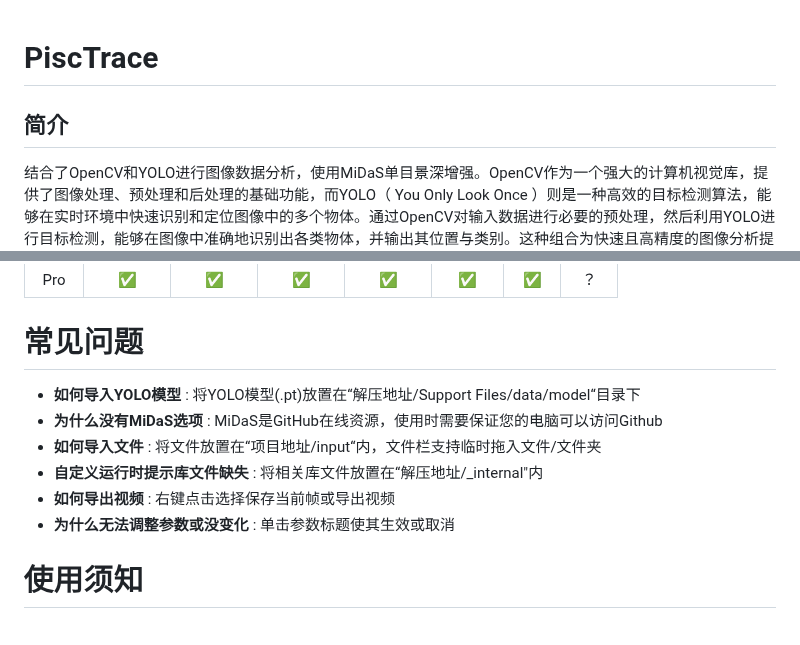
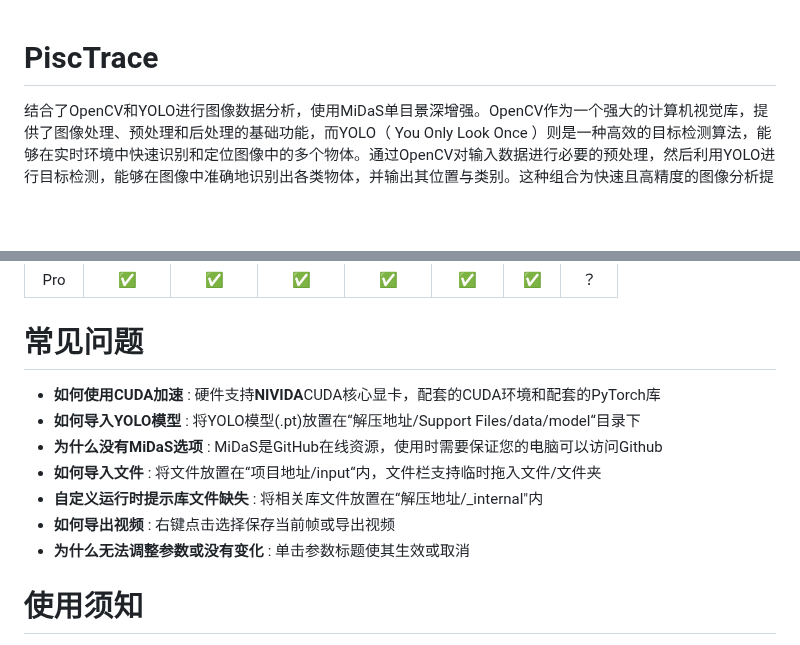
Before and after one commit to PiscTrace/Product, a Markdown page: doc.md, 2 parts joined by grey strips. Drawn GitHub-style; blank space fills up the shorter version.

```diff
--- a/doc.md
+++ b/doc.md
@@ -1,6 +1,5 @@
 # PiscTrace
 
-## 简介
  结合了OpenCV和YOLO进行图像数据分析，使用MiDaS单目景深增强。OpenCV作为一个强大的计算机视觉库，提供了图像处理、预处理和后处理的基础功能，而YOLO（ You Only Look Once ）则是一种高效的目标检测算法，能够在实时环境中快速识别和定位图像中的多个物体。通过OpenCV对输入数据进行必要的预处理，然后利用YOLO进行目标检测，能够在图像中准确地识别出各类物体，并输出其位置与类别。这种组合为快速且高精度的图像分析提供了有力支持。
 
 
@@ -94,12 +93,13 @@
 
 
 # 常见问题
+- **如何使用CUDA加速** : 硬件支持**NIVIDA**CUDA核心显卡，配套的CUDA环境和配套的PyTorch库
 - **如何导入YOLO模型** : 将YOLO模型(.pt)放置在“解压地址/Support Files/data/model“目录下
 - **为什么没有MiDaS选项** : MiDaS是GitHub在线资源，使用时需要保证您的电脑可以访问Github
 - **如何导入文件** : 将文件放置在“项目地址/input“内，文件栏支持临时拖入文件/文件夹
 - **自定义运行时提示库文件缺失** : 将相关库文件放置在“解压地址/_internal"内
 - **如何导出视频** : 右键点击选择保存当前帧或导出视频
-- **为什么无法调整参数或没变化** : 单击参数标题使其生效或取消
+- **为什么无法调整参数或没有变化** : 单击参数标题使其生效或取消
 
 # 使用须知
 - 下载链接:
```
